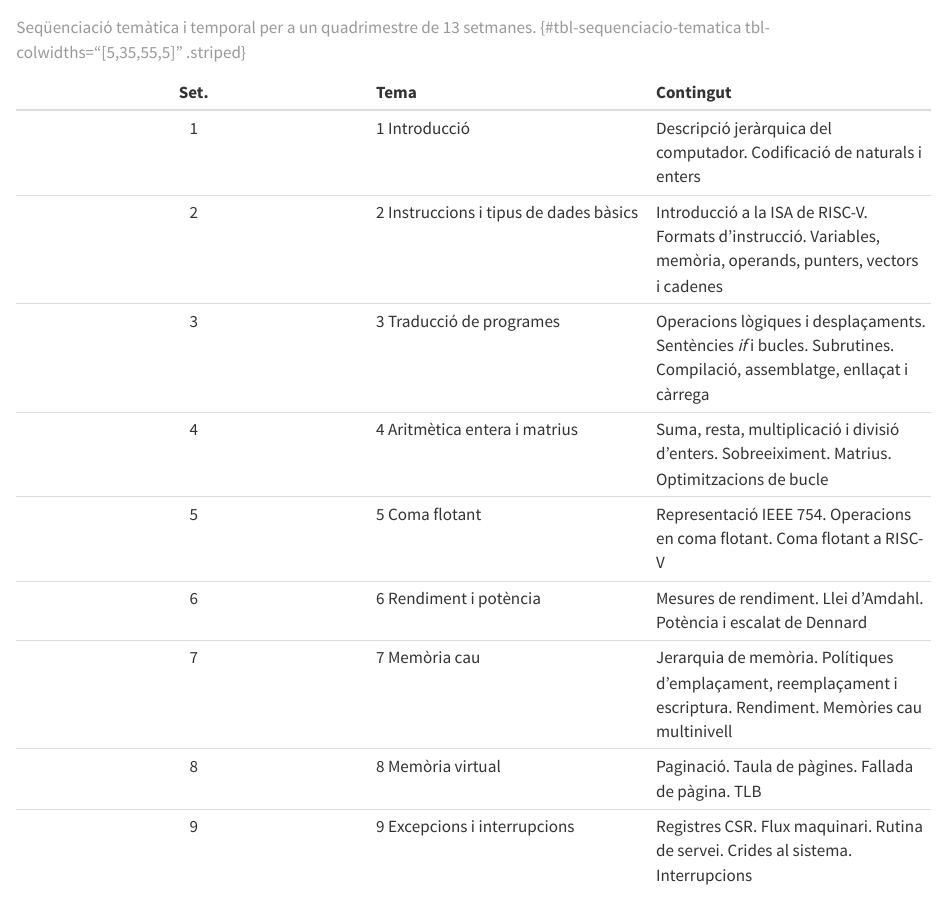
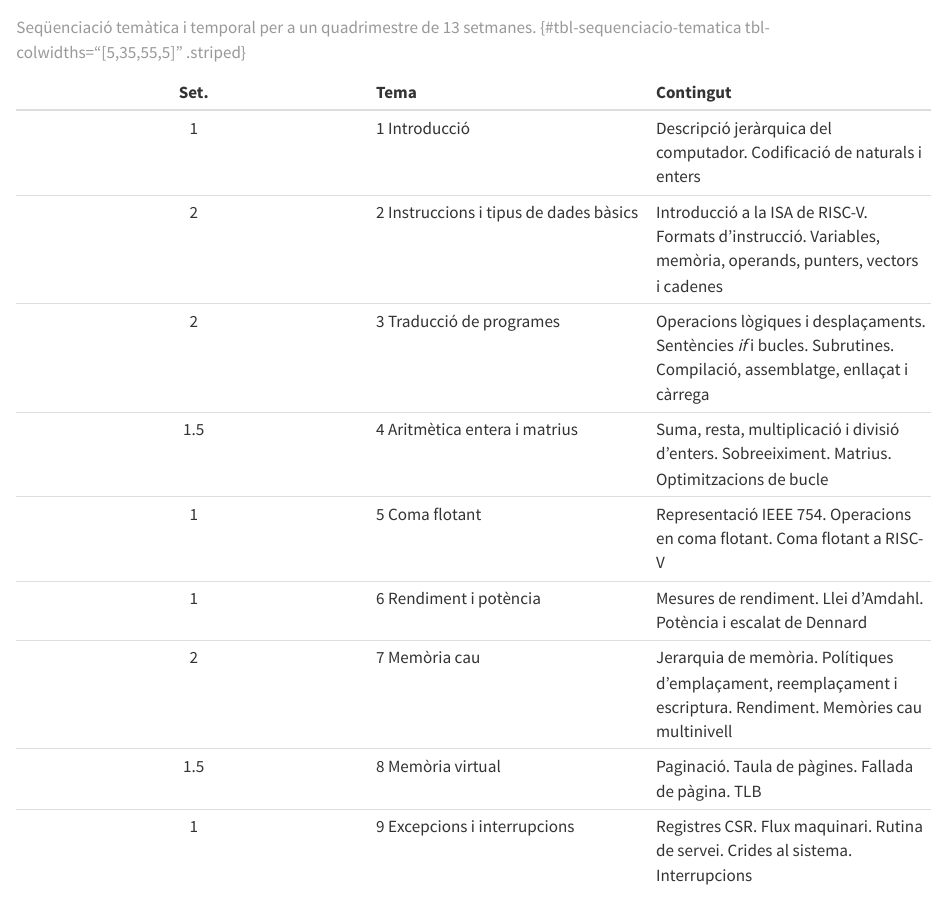
Before and after one commit to rbaig/ICE_PFP, a Quarto document (_1_introduccio_article.qmd): the page in a window 1100 px wide, from 1330 px down. Rendered offline with R 4.5, knitr and Pandoc in place of Quarto, with nearby package versions.

Commit message:
programació distribució setmanes

```diff
--- a/_1_introduccio_article.qmd
+++ b/_1_introduccio_article.qmd
@@ -34,13 +34,13 @@ La nova estructura organitza el curs en 9 temes per a un quadrimestre de 13 setm
 | :---: | :--- | :--- |
 | 1 | 1 Introducció | Descripció jeràrquica del computador. Codificació de naturals i enters |
 | 2 | 2 Instruccions i tipus de dades bàsics | Introducció a la ISA de RISC-V. Formats d'instrucció. Variables, memòria, operands, punters, vectors i cadenes |
-| 3 | 3 Traducció de programes | Operacions lògiques i desplaçaments. Sentències *if* i bucles. Subrutines. Compilació, assemblatge, enllaçat i càrrega |
-| 4 | 4 Aritmètica entera i matrius | Suma, resta, multiplicació i divisió d'enters. Sobreeiximent. Matrius. Optimitzacions de bucle |
-| 5 | 5 Coma flotant | Representació IEEE 754. Operacions en coma flotant. Coma flotant a RISC-V |
-| 6 | 6 Rendiment i potència | Mesures de rendiment. Llei d'Amdahl. Potència i escalat de Dennard |
-| 7 | 7 Memòria cau | Jerarquia de memòria. Polítiques d'emplaçament, reemplaçament i escriptura. Rendiment. Memòries cau multinivell |
-| 8 | 8 Memòria virtual | Paginació. Taula de pàgines. Fallada de pàgina. TLB |
-| 9 | 9 Excepcions i interrupcions | Registres CSR. Flux maquinari. Rutina de servei. Crides al sistema. Interrupcions |
+| 2 | 3 Traducció de programes | Operacions lògiques i desplaçaments. Sentències *if* i bucles. Subrutines. Compilació, assemblatge, enllaçat i càrrega |
+| 1.5 | 4 Aritmètica entera i matrius | Suma, resta, multiplicació i divisió d'enters. Sobreeiximent. Matrius. Optimitzacions de bucle |
+| 1 | 5 Coma flotant | Representació IEEE 754. Operacions en coma flotant. Coma flotant a RISC-V |
+| 1 | 6 Rendiment i potència | Mesures de rendiment. Llei d'Amdahl. Potència i escalat de Dennard |
+| 2 | 7 Memòria cau | Jerarquia de memòria. Polítiques d'emplaçament, reemplaçament i escriptura. Rendiment. Memòries cau multinivell |
+| 1.5 | 8 Memòria virtual | Paginació. Taula de pàgines. Fallada de pàgina. TLB |
+| 1 | 9 Excepcions i interrupcions | Registres CSR. Flux maquinari. Rutina de servei. Crides al sistema. Interrupcions |
 : Seqüenciació temàtica i temporal per a un quadrimestre de 13 setmanes. {#tbl-sequenciacio-tematica tbl-colwidths="[5,35,55,5]" .striped}
 
 Cada resultat d'aprenentatge s'articula en un bloc temàtic: RA1 (Rendiment i arquitectura) en T1 i T6; RA2 (Frontera Programari-Maquinari) i RA3 (Aritmètica) en T2–T5; RA4 (Jerarquia de memòria) en T7 i T8; i RA5 (Robustesa) en T9.
```
